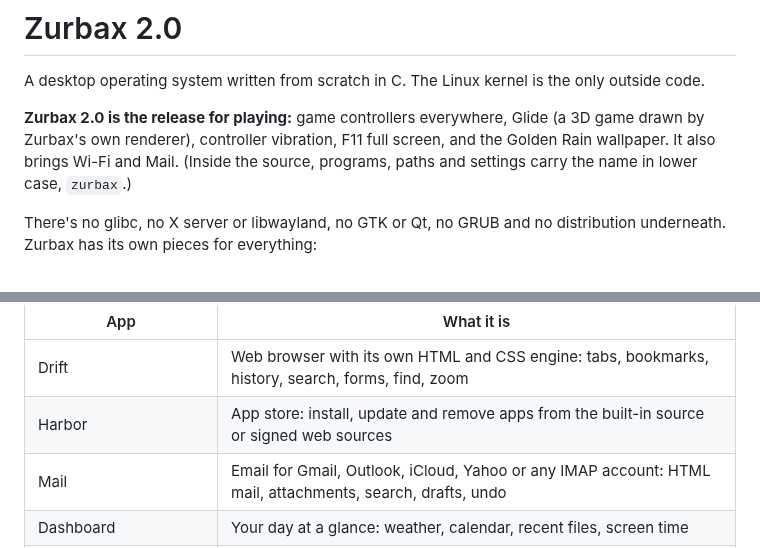
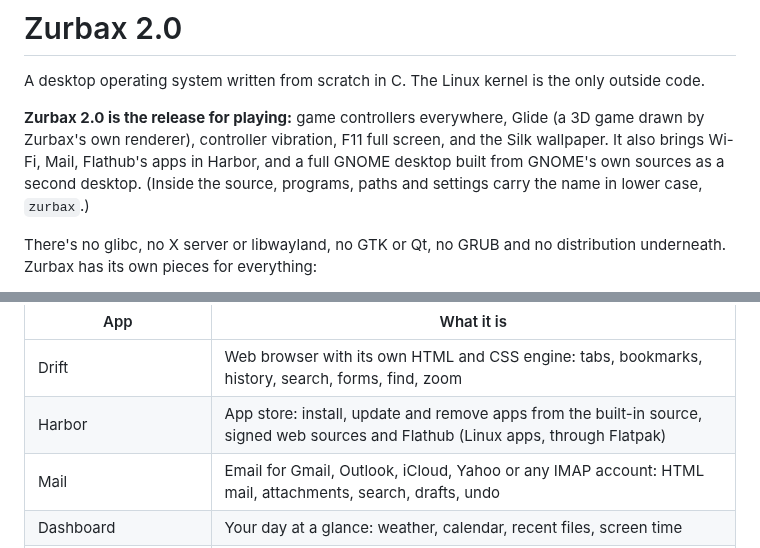
Before and after one commit to kleepznoob/ZurbaxOS-Official, a Markdown page: README.md, 2 parts joined by grey strips. GitHub-like rendering.

```diff
--- a/README.md
+++ b/README.md
@@ -5,8 +5,9 @@ the only outside code.
 
 **Zurbax 2.0 is the release for playing:** game
 controllers everywhere, Glide (a 3D game drawn by Zurbax's own renderer),
-controller vibration, F11 full screen, and the Golden Rain wallpaper. It
-also brings Wi-Fi and Mail. (Inside the source, programs, paths and
+controller vibration, F11 full screen, and the Silk wallpaper. It also
+brings Wi-Fi, Mail, Flathub's apps in Harbor, and a full GNOME desktop
+built from GNOME's own sources as a second desktop. (Inside the source, programs, paths and
 settings carry the name in lower case, `zurbax`.)
 
 There's no glibc, no X server or libwayland, no GTK or Qt, no GRUB and no
@@ -154,7 +155,7 @@ boot menu. It takes about a minute.
 | App | What it is |
 |-----|------------|
 | Drift | Web browser with its own HTML and CSS engine: tabs, bookmarks, history, search, forms, find, zoom |
-| Harbor | App store: install, update and remove apps from the built-in source or signed web sources |
+| Harbor | App store: install, update and remove apps from the built-in source, signed web sources and Flathub (Linux apps, through Flatpak) |
 | Mail | Email for Gmail, Outlook, iCloud, Yahoo or any IMAP account: HTML mail, attachments, search, drafts, undo |
 | Dashboard | Your day at a glance: weather, calendar, recent files, screen time |
 | Camera | Photos from the webcam, with looks and a timer |
```
Also changed, not shown: other parts of README.md (+1 -1 lines), docs/screenshots/desktop.jpg, docs/screenshots/harbor.jpg, docs/screenshots/launcher.jpg, docs/screenshots/lock.jpg.
